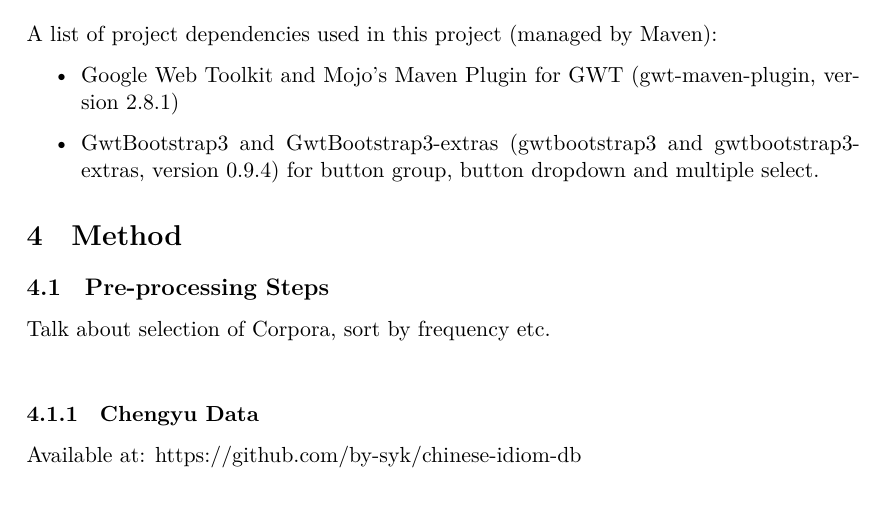
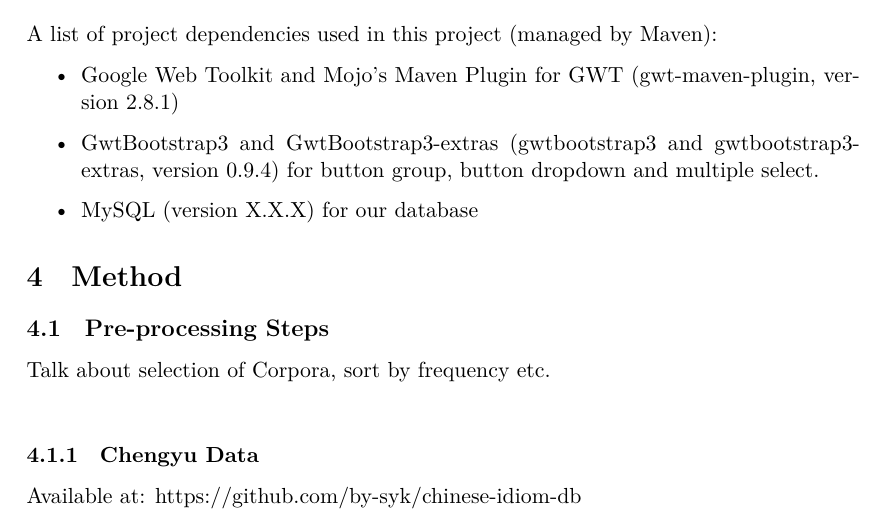
Before and after one commit to MegamindHenry/chengyu-dictionary, a LaTeX document (Chengyu-Dict Project Documentation.tex): part of page 2 of 5 before the commit and part of page 2 of 6 after it, cut so that both start at the same text. Compiled offline with XeLaTeX.

Commit message:
add MySQL to dependencies

```diff
--- a/Chengyu-Dict Project Documentation.tex
+++ b/Chengyu-Dict Project Documentation.tex
@@ -41,6 +41,7 @@ A list of project dependencies used in this project (managed by Maven):
 \begin{itemize}
 \item Google Web Toolkit and Mojo's Maven Plugin for GWT  (gwt-maven-plugin, version 2.8.1)
 \item GwtBootstrap3 and GwtBootstrap3-extras (gwtbootstrap3 and gwtbootstrap3-extras, version 0.9.4) for button group, button dropdown and multiple select.
+\item MySQL (version X.X.X) for our database
 \end{itemize}
 
 \section{Method}
```
